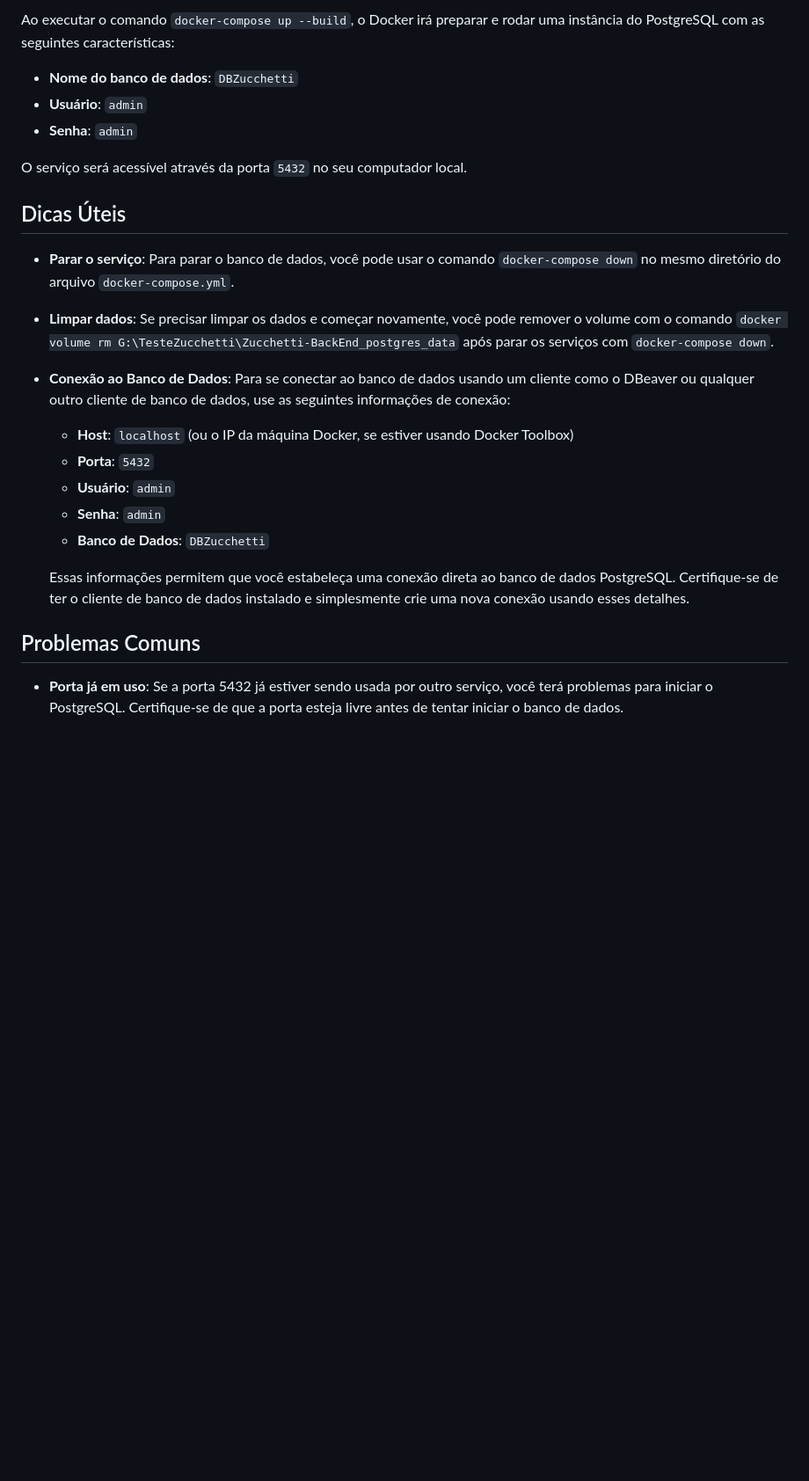
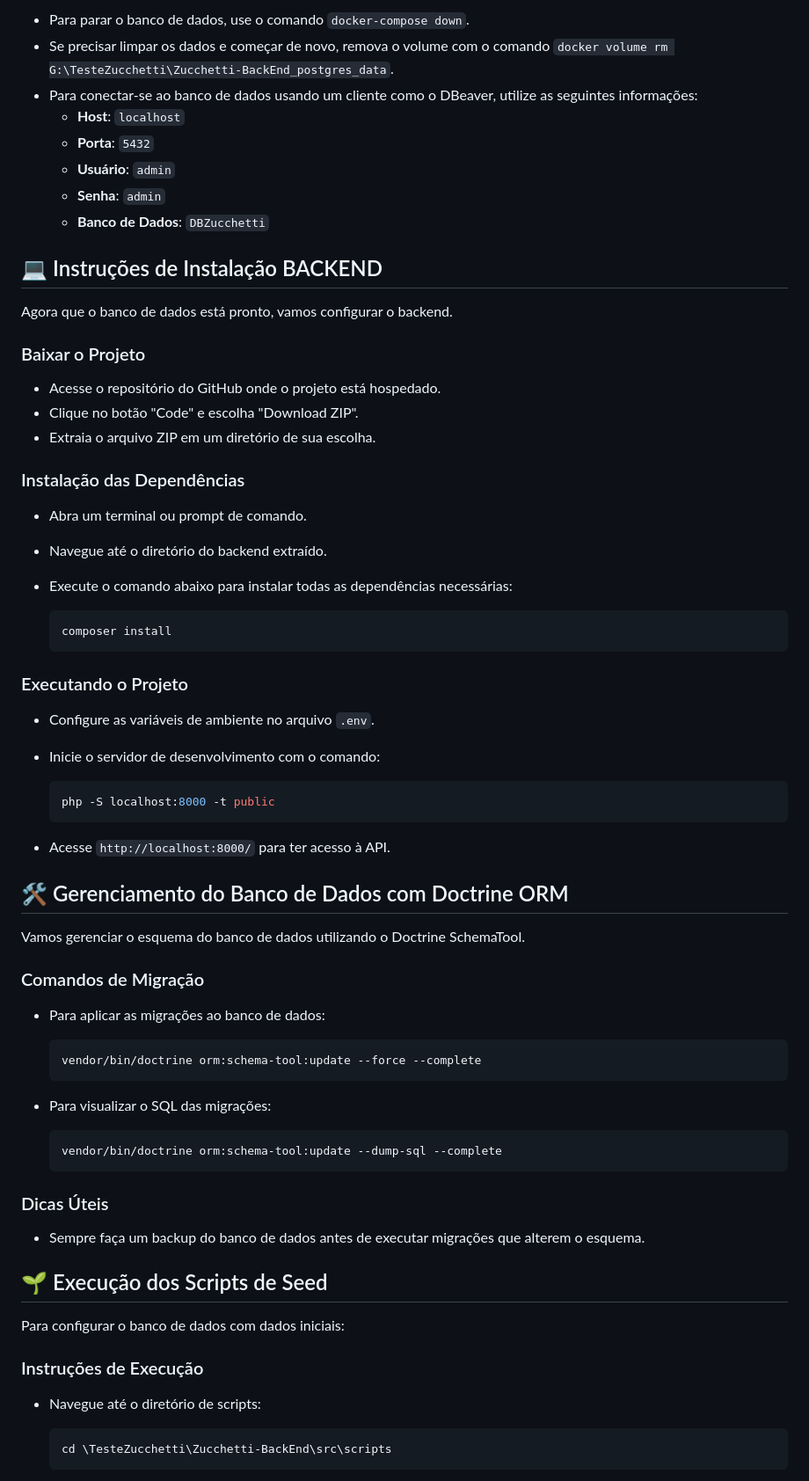
Before and after one commit to vdr3w/TesteZucchetti, a Markdown page: README.md, the part around one of its changes. Shown at 88% size. Rendered like a GitHub page; blank space fills up the shorter version.

````diff
--- a/README.md
+++ b/README.md
@@ -108,26 +35,75 @@ Isso exibirá as versões do Docker e do Docker Compose instaladas, indicando qu
 
-Ao executar o comando `docker-compose up --build`, o Docker irá preparar e rodar uma instância do PostgreSQL com as seguintes características:
-
-- **Nome do banco de dados**: `DBZucchetti`
-- **Usuário**: `admin`
-- **Senha**: `admin`
-
-O serviço será acessível através da porta `5432` no seu computador local.
-
-## Dicas Úteis
-
-- **Parar o serviço**: Para parar o banco de dados, você pode usar o comando `docker-compose down` no mesmo diretório do arquivo `docker-compose.yml`.
-- **Limpar dados**: Se precisar limpar os dados e começar novamente, você pode remover o volume com o comando `docker volume rm G:\TesteZucchetti\Zucchetti-BackEnd_postgres_data` após parar os serviços com `docker-compose down`.
-- **Conexão ao Banco de Dados**: Para se conectar ao banco de dados usando um cliente como o DBeaver ou qualquer outro cliente de banco de dados, use as seguintes informações de conexão:
-  - **Host**: `localhost` (ou o IP da máquina Docker, se estiver usando Docker Toolbox)
+- Para parar o banco de dados, use o comando `docker-compose down`.
+- Se precisar limpar os dados e começar de novo, remova o volume com o comando `docker volume rm G:\TesteZucchetti\Zucchetti-BackEnd_postgres_data`.
+- Para conectar-se ao banco de dados usando um cliente como o DBeaver, utilize as seguintes informações:
+  - **Host**: `localhost`
   - **Porta**: `5432`
   - **Usuário**: `admin`
   - **Senha**: `admin`
   - **Banco de Dados**: `DBZucchetti`
 
-  Essas informações permitem que você estabeleça uma conexão direta ao banco de dados PostgreSQL. Certifique-se de ter o cliente de banco de dados instalado e simplesmente crie uma nova conexão usando esses detalhes.
+## 💻 Instruções de Instalação BACKEND
 
+Agora que o banco de dados está pronto, vamos configurar o backend.
 
-## Problemas Comuns
+### Baixar o Projeto
 
-- **Porta já em uso**: Se a porta 5432 já estiver sendo usada por outro serviço, você terá problemas para iniciar o PostgreSQL. Certifique-se de que a porta esteja livre antes de tentar iniciar o banco de dados.
+- Acesse o repositório do GitHub onde o projeto está hospedado.
+- Clique no botão "Code" e escolha "Download ZIP".
+- Extraia o arquivo ZIP em um diretório de sua escolha.
+
+### Instalação das Dependências
+
+- Abra um terminal ou prompt de comando.
+- Navegue até o diretório do backend extraído.
+- Execute o comando abaixo para instalar todas as dependências necessárias:
+
+  ```bash
+  composer install
+  ```
+
+### Executando o Projeto
+
+- Configure as variáveis de ambiente no arquivo `.env`.
+- Inicie o servidor de desenvolvimento com o comando:
+
+  ```bash
+  php -S localhost:8000 -t public
+  ```
+
+- Acesse `http://localhost:8000/` para ter acesso à API.
+
+## 🛠️ Gerenciamento do Banco de Dados com Doctrine ORM
+
+Vamos gerenciar o esquema do banco de dados utilizando o Doctrine SchemaTool.
+
+### Comandos de Migração
+
+- Para aplicar as migrações ao banco de dados:
+
+  ```bash
+  vendor/bin/doctrine orm:schema-tool:update --force --complete
+  ```
+
+- Para visualizar o SQL das migrações:
+
+  ```bash
+  vendor/bin/doctrine orm:schema-tool:update --dump-sql --complete
+  ```
+
+### Dicas Úteis
+
+- Sempre faça um backup do banco de dados antes de executar migrações que alterem o esquema.
+
+## 🌱 Execução dos Scripts de Seed
+
+Para configurar o banco de dados com dados iniciais:
+
+### Instruções de Execução
+
+- Navegue até o diretório de scripts:
+
+  ```bash
+  cd \TesteZucchetti\Zucchetti-BackEnd\src\scripts
+  ```
+
````
Also changed, not shown: other parts of README.md (+42 -84 lines).
